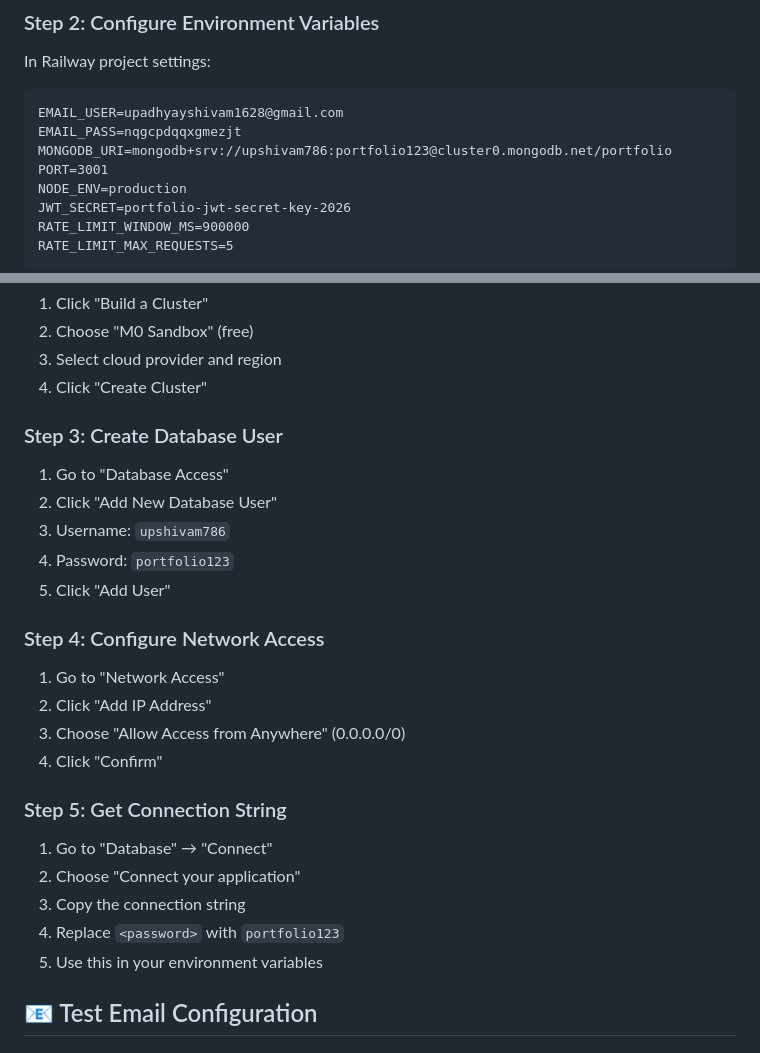
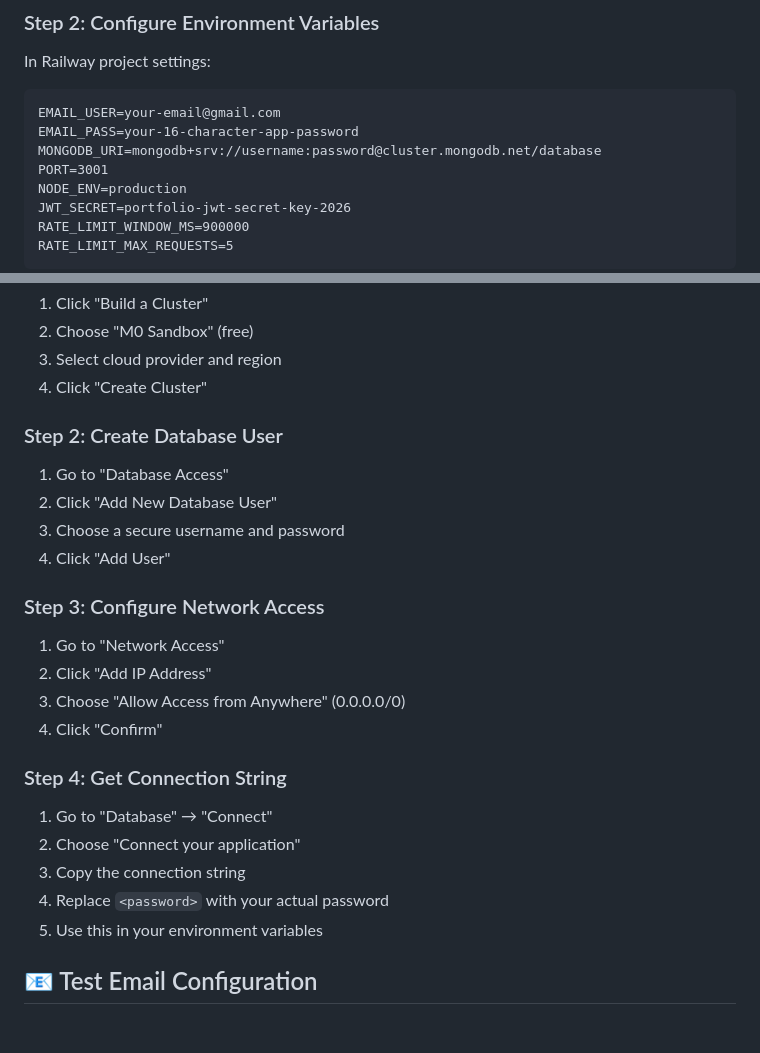
Before and after one commit to Upshivam786/portfolio, a Markdown page: backend/deploy-guide.md, 2 parts joined by grey strips. Rendered like a GitHub page.

Commit message:
SECURITY: Remove hardcoded credentials from deploy guide

````diff
--- a/backend/deploy-guide.md
+++ b/backend/deploy-guide.md
@@ -72,9 +72,9 @@ git push origin gh-pages
 ### Step 2: Configure Environment Variables
 In Railway project settings:
 ```
-EMAIL_USER=upadhyayshivam1628@gmail.com
-EMAIL_PASS=nqgcpdqqxgmezjt
-MONGODB_URI=mongodb+srv://upshivam786:portfolio123@cluster0.mongodb.net/portfolio
+EMAIL_USER=your-email@gmail.com
+EMAIL_PASS=your-16-character-app-password
+MONGODB_URI=mongodb+srv://username:password@cluster.mongodb.net/database
 PORT=3001
 NODE_ENV=production
 JWT_SECRET=portfolio-jwt-secret-key-2026
@@ -104,24 +104,23 @@ Update the API endpoint in `html/js/phase2-contact.js` to your Railway URL.
 3. Select cloud provider and region
 4. Click "Create Cluster"
 
-### Step 3: Create Database User
+### Step 2: Create Database User
 1. Go to "Database Access"
 2. Click "Add New Database User"
-3. Username: `upshivam786`
-4. Password: `portfolio123`
-5. Click "Add User"
+3. Choose a secure username and password
+4. Click "Add User"
 
-### Step 4: Configure Network Access
+### Step 3: Configure Network Access
 1. Go to "Network Access"
 2. Click "Add IP Address"
 3. Choose "Allow Access from Anywhere" (0.0.0.0/0)
 4. Click "Confirm"
 
-### Step 5: Get Connection String
+### Step 4: Get Connection String
 1. Go to "Database" → "Connect"
 2. Choose "Connect your application"
 3. Copy the connection string
-4. Replace `<password>` with `portfolio123`
+4. Replace `<password>` with your actual password
 5. Use this in your environment variables
 
 ## 📧 Test Email Configuration
````
